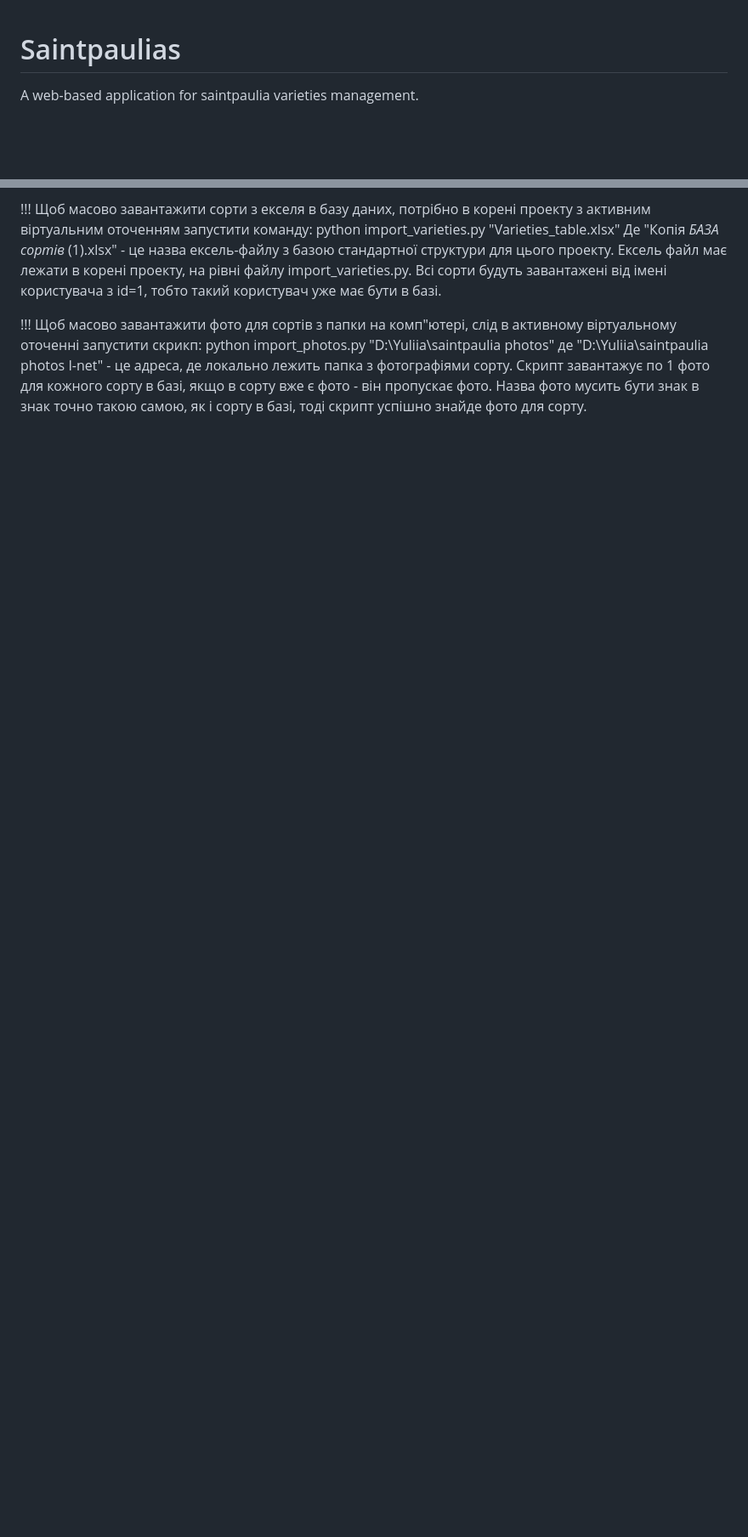
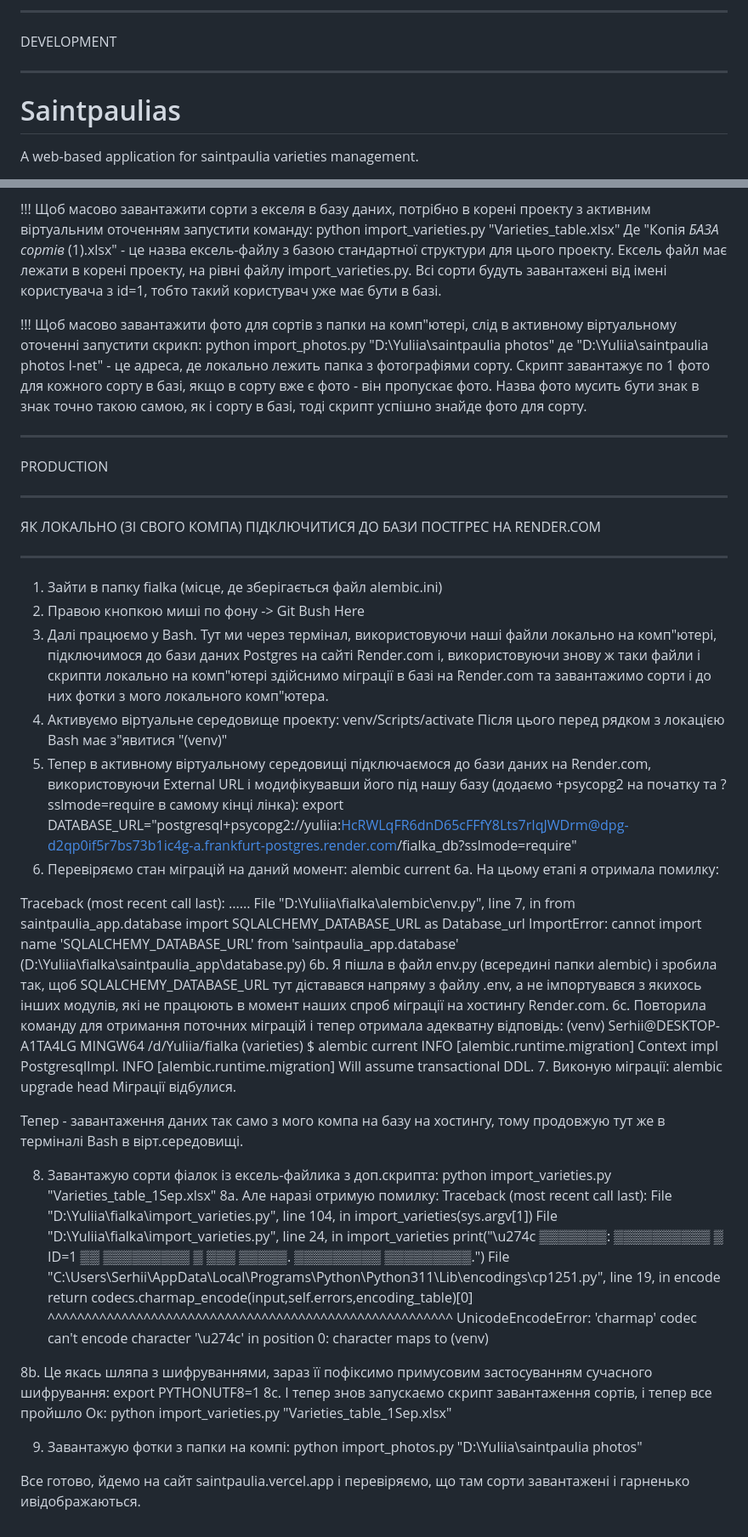
Before and after one commit to Yuliia-Vogel/Saintpaulia, a Markdown page: README.md, 2 parts joined by grey strips. Shown at 85% size. GitHub-like rendering; blank space fills up the shorter version.

Commit message:
Production instruction added.

```diff
--- a/README.md
+++ b/README.md
@@ -1,3 +1,7 @@
+___________
+DEVELOPMENT
+___________
+
 # Saintpaulias
 A web-based application for saintpaulia varieties management.
 
@@ -51,3 +55,70 @@ python import_photos.py "D:\Yuliia\saintpaulia photos"
 де "D:\Yuliia\saintpaulia photos I-net" - це адреса, де локально лежить папка з фотографіями сорту.
 Скрипт завантажує по 1 фото для кожного сорту в базі, якщо в сорту вже є фото - він пропускає фото.
 Назва фото мусить бути знак в знак точно такою самою, як і сорту в базі, тоді скрипт успішно знайде фото для сорту.
+
+
+
+
+__________
+PRODUCTION
+__________
+ЯК ЛОКАЛЬНО (ЗІ СВОГО КОМПА) ПІДКЛЮЧИТИСЯ ДО БАЗИ ПОСТГРЕС НА RENDER.COM
+________________________________________________________________________
+
+1. Зайти в папку fialka (місце, де зберігається файл alembic.ini)
+2. Правою кнопкою миші по фону -> Git Bush Here
+3. Далі працюємо у Bash. Тут ми через термінал, використовуючи наші файли локально на комп"ютері,
+   підключимося до бази даних Postgres на сайті Render.com і, використовуючи знову ж таки файли і скрипти
+   локально на комп"ютері здійснимо міграції в базі на Render.com та завантажимо сорти і до них фотки з мого локального комп"ютера.
+4. Активуємо віртуальне середовище проекту:
+   venv/Scripts/activate
+   Після цього перед рядком з локацією Bash має з"явитися "(venv)"
+5. Тепер в активному віртуальному середовищі підключаємося до бази даних на Render.com, використовуючи External URL і модифікувавши його під нашу базу
+   (додаємо +psycopg2 на початку та ?sslmode=require в самому кінці лінка):
+   export DATABASE_URL="postgresql+psycopg2://yuliia:HcRWLqFR6dnD65cFFfY8Lts7rIqJWDrm@dpg-d2qp0if5r7bs73b1ic4g-a.frankfurt-postgres.render.com/fialka_db?sslmode=require"
+6. Перевіряємо стан міграцій на даний момент:
+   alembic current
+6a. На цьому етапі я отримала помилку:
+
+Traceback (most recent call last):
+......
+  File "D:\Yuliia\fialka\alembic\env.py", line 7, in <module>
+    from saintpaulia_app.database import SQLALCHEMY_DATABASE_URL as Database_url
+ImportError: cannot import name 'SQLALCHEMY_DATABASE_URL' from 'saintpaulia_app.database' (D:\Yuliia\fialka\saintpaulia_app\database.py)
+6b. Я пішла в файл env.py (всередині папки alembic) і зробила так, щоб SQLALCHEMY_DATABASE_URL тут діставався напряму з файлу .env,
+а не імпортувався з якихось інших модулів, які не працюють в момент наших спроб міграції на хостингу Render.com.
+6c. Повторила команду для отримання поточних міграцій і тепер отримала адекватну відповідь:
+   (venv)
+   Serhii@DESKTOP-A1TA4LG MINGW64 /d/Yuliia/fialka (varieties)
+   $ alembic current
+   INFO  [alembic.runtime.migration] Context impl PostgresqlImpl.
+   INFO  [alembic.runtime.migration] Will assume transactional DDL.
+7. Виконую міграції:
+   alembic upgrade head
+   Міграції відбулися.
+
+Тепер - завантаження даних так само з мого компа на базу на хостингу, тому продовжую тут же в терміналі Bash в вірт.середовищі.
+
+8. Завантажую сорти фіалок із ексель-файлика з доп.скрипта:
+   python import_varieties.py "Varieties_table_1Sep.xlsx"
+8a. Але наразі отримую помилку:
+Traceback (most recent call last):
+  File "D:\Yuliia\fialka\import_varieties.py", line 104, in <module>
+    import_varieties(sys.argv[1])
+  File "D:\Yuliia\fialka\import_varieties.py", line 24, in import_varieties
+    print("\u274c ▒▒▒▒▒▒▒: ▒▒▒▒▒▒▒▒▒▒ ▒ ID=1 ▒▒ ▒▒▒▒▒▒▒▒▒ ▒ ▒▒▒ ▒▒▒▒▒. ▒▒▒▒▒▒▒▒▒ ▒▒▒▒▒▒▒▒▒.")
+  File "C:\Users\Serhii\AppData\Local\Programs\Python\Python311\Lib\encodings\cp1251.py", line 19, in encode
+    return codecs.charmap_encode(input,self.errors,encoding_table)[0]
+           ^^^^^^^^^^^^^^^^^^^^^^^^^^^^^^^^^^^^^^^^^^^^^^^^^^^^^^^
+UnicodeEncodeError: 'charmap' codec can't encode character '\u274c' in position 0: character maps to <undefined>
+(venv)
+
+8b. Це якась шляпа з шифруваннями, зараз її пофіксимо примусовим застосуванням сучасного шифрування:
+   export PYTHONUTF8=1
+8c. І тепер знов запускаємо скрипт завантаження сортів, і тепер все пройшло Ок:
+   python import_varieties.py "Varieties_table_1Sep.xlsx"
+
+9. Завантажую фотки з папки на компі:
+   python import_photos.py "D:\Yuliia\saintpaulia photos"
+
+Все готово, йдемо на сайт saintpaulia.vercel.app і перевіряємо, що там сорти завантажені і гарненько ивідображаються.
```
